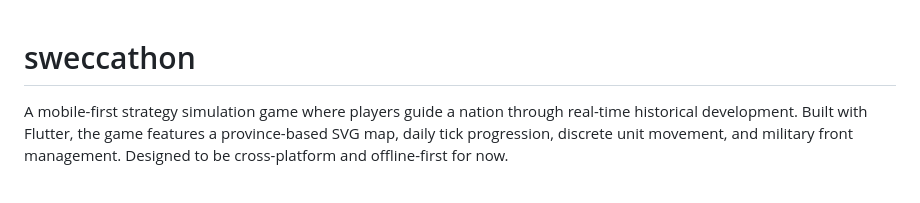
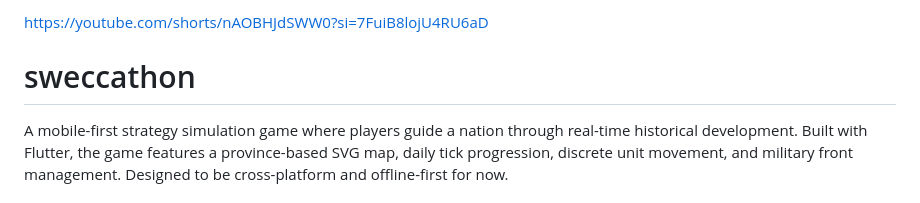
Before and after one commit to hughgramel/sweccathon, a Markdown page: README.md, the part around the change. Rendered like a GitHub page.

```diff
--- a/README.md
+++ b/README.md
@@ -1,3 +1,5 @@
+https://youtube.com/shorts/nAOBHJdSWW0?si=7FuiB8lojU4RU6aD
+
 # sweccathon
 A mobile-first strategy simulation game where players guide a nation through real-time historical development. Built with Flutter, the game features a province-based SVG map, daily tick progression, discrete unit movement, and military front management. Designed to be cross-platform and offline-first for now.
 
```
